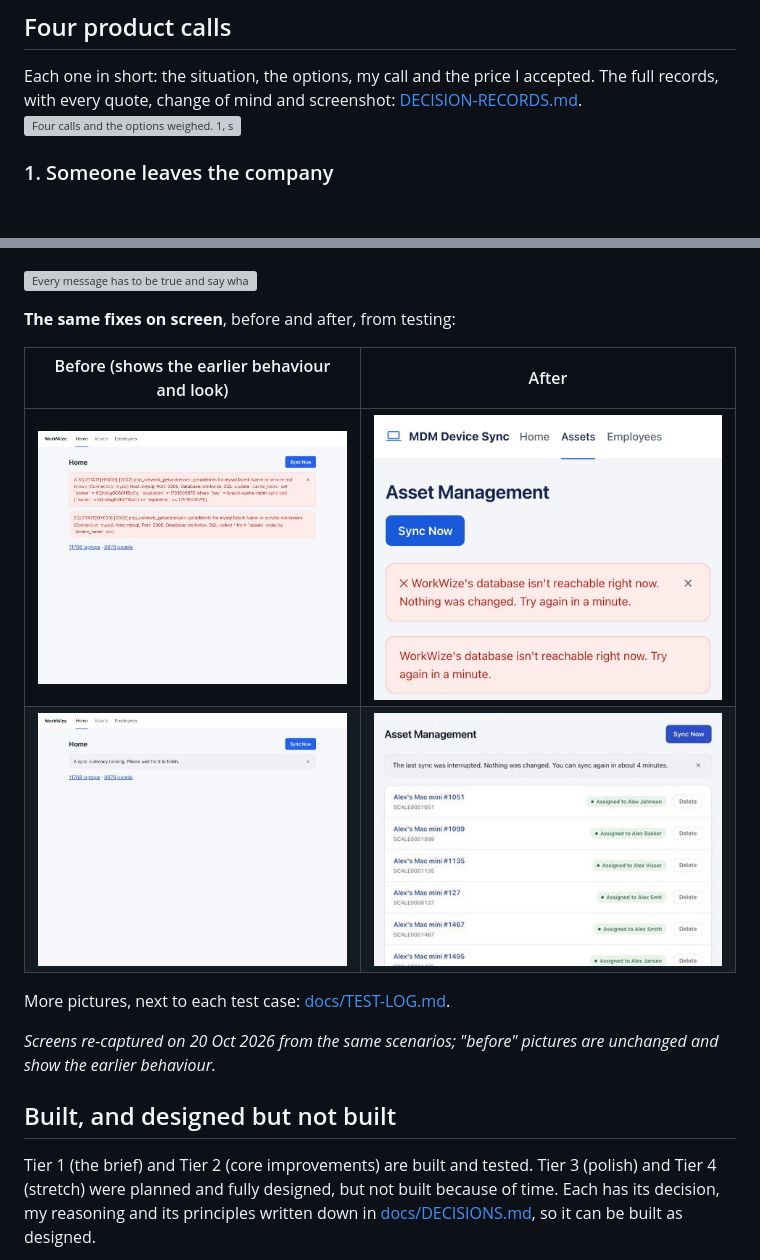
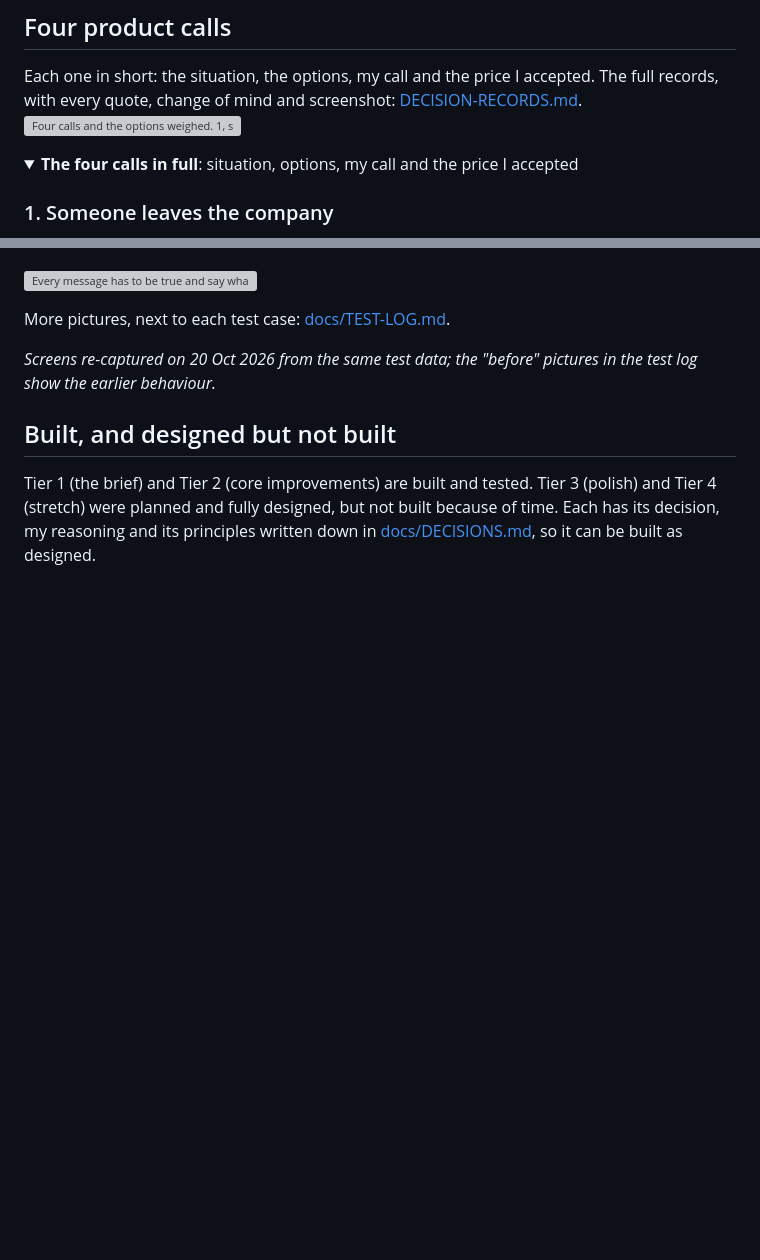
Before and after one commit to mghazwan06-star/mdm-product-case-study, a Markdown page: README.md, 2 parts joined by grey strips. Rendered like a GitHub page; folded sections open; blank space fills up the shorter version; grey boxes are pictures that could not be loaded.

```diff
--- a/README.md
+++ b/README.md
@@ -82,6 +82,9 @@ Before deciding anything, I wrote down the rules I wanted every decision to foll
 
 Each one in short: the situation, the options, my call and the price I accepted. The full records, with every quote, change of mind and screenshot: [DECISION-RECORDS.md](docs/DECISION-RECORDS.md).
 ![Four calls and the options weighed. 1, someone leaves: keep the laptop and mark it To be collected (not remove it, not just clear the owner). 2, a laptop vanishes: flag it No longer in Jamf (not remove, not ignore). 3, a person with laptops is deleted: first choice was to refuse the delete, changed to a warning with instructions, then the delete. 4, the list arrives empty or short: apply it, because the worst case is flags, never lost data.](docs/images/slides/04-four-calls.png)
+
+<details>
+<summary><b>The four calls in full</b>: situation, options, my call and the price I accepted</summary>
 
 ### 1. Someone leaves the company
 
@@ -164,16 +169,9 @@ The full list, including the features designed but not built: [WHAT-I-WOULD-DO-N
 
 ![Every message has to be true and say what to do next. Four before-and-afters: database stopped, from a raw SQL error to "WorkWize's database isn't reachable right now. Nothing was changed. Try again in a minute."; after a crash, from an untrue "A sync is already running" to "The last sync was interrupted…"; backend crash, from "Couldn't reach WorkWize" to "Something went wrong during the sync…"; frozen backend, from endless "Loading people…" to "This is taking longer than usual…" after 15 seconds.](docs/images/slides/09-messages.png)
 
-**The same fixes on screen**, before and after, from testing:
-
-| Before (shows the earlier behaviour and look) | After |
-|---|---|
-| ![Raw database error](docs/screenshots/f12-before-raw-database-error.jpg) | ![Plain message](docs/screenshots/f12-after-plain-message.jpg) |
-| ![Already running (untrue)](docs/screenshots/f10-before-already-running.jpg) | ![The last sync was interrupted](docs/screenshots/f10-after-interrupted.jpg) |
-
 More pictures, next to each test case: [docs/TEST-LOG.md](docs/TEST-LOG.md).
 
-*Screens re-captured on 20 Oct 2026 from the same scenarios; "before" pictures are unchanged and show the earlier behaviour.*
+*Screens re-captured on 20 Oct 2026 from the same test data; the "before" pictures in the test log show the earlier behaviour.*
 
 ## Built, and designed but not built
 
```
Also changed, not shown: other parts of README.md (+4 -21 lines), docs/HOW-WE-BUILT-THIS.md (+1 -1 lines).
